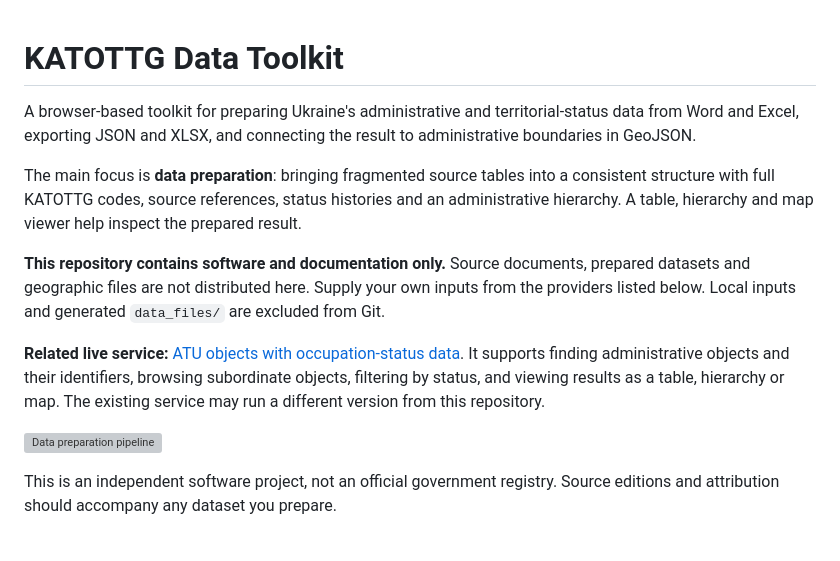
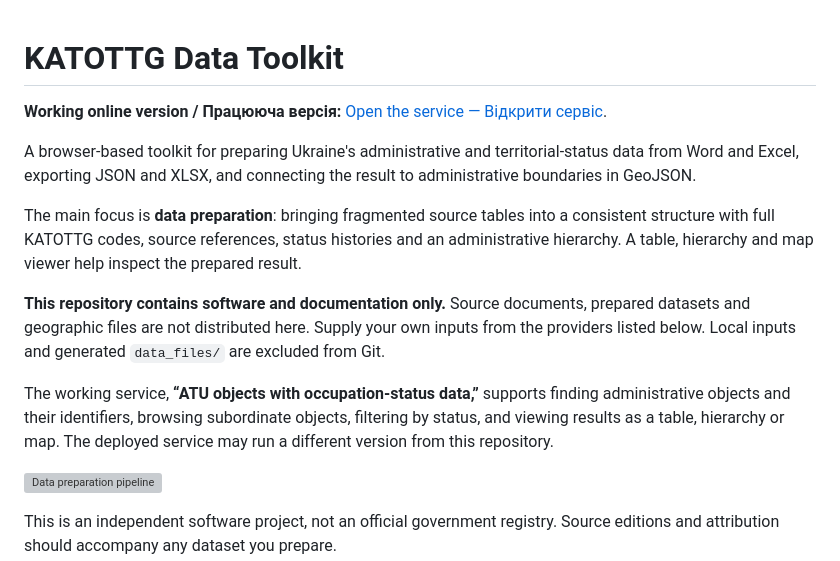
Before and after one commit to GODEvgenius/katottg-data-toolkit, a Markdown page: README.md, the part around the change. Drawn GitHub-style; blank space fills up the shorter version; grey boxes are pictures that could not be loaded.

Commit message:
Add a prominent link to the working online service

```diff
--- a/README.md
+++ b/README.md
@@ -1,4 +1,6 @@
 # KATOTTG Data Toolkit
+
+**Working online version / Працююча версія:** [Open the service — Відкрити сервіс](https://ontonew.snman.science/katottg/index.html).
 
 A browser-based toolkit for preparing Ukraine's administrative and territorial-status data from Word and Excel, exporting JSON and XLSX, and connecting the result to administrative boundaries in GeoJSON.
 
@@ -6,7 +8,7 @@ The main focus is **data preparation**: bringing fragmented source tables into a
 
 **This repository contains software and documentation only.** Source documents, prepared datasets and geographic files are not distributed here. Supply your own inputs from the providers listed below. Local inputs and generated `data_files/` are excluded from Git.
 
-**Related live service:** [ATU objects with occupation-status data](https://ontonew.snman.science/katottg/index.html). It supports finding administrative objects and their identifiers, browsing subordinate objects, filtering by status, and viewing results as a table, hierarchy or map. The existing service may run a different version from this repository.
+The working service, **“ATU objects with occupation-status data,”** supports finding administrative objects and their identifiers, browsing subordinate objects, filtering by status, and viewing results as a table, hierarchy or map. The deployed service may run a different version from this repository.
 
 ![Data preparation pipeline](docs/assets/data-pipeline.svg)
 
```
